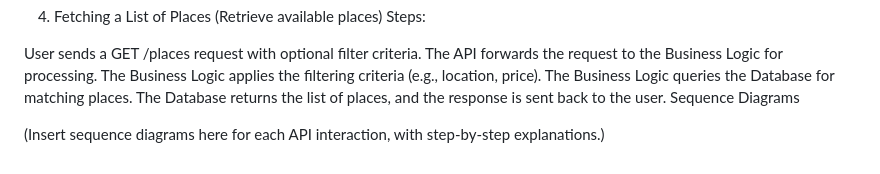
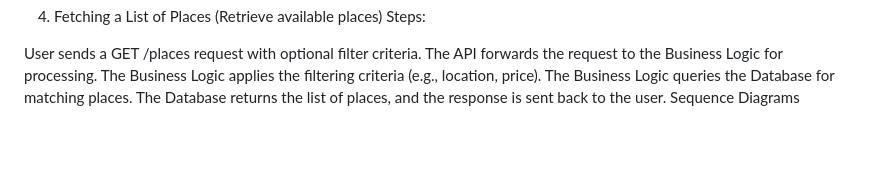
Before and after one commit to sifir-gun/hbnb, a Markdown page: tecnical.md, the part around the change. Drawn GitHub-style; blank space fills up the shorter version.

```diff
--- a/tecnical.md
+++ b/tecnical.md
@@ -75,5 +75,3 @@ The Business Logic applies the filtering criteria (e.g., location, price).
 The Business Logic queries the Database for matching places.
 The Database returns the list of places, and the response is sent back to the user.
 Sequence Diagrams
-
-(Insert sequence diagrams here for each API interaction, with step-by-step explanations.)
```
Also changed, not shown: README.md (+69 -58 lines).
